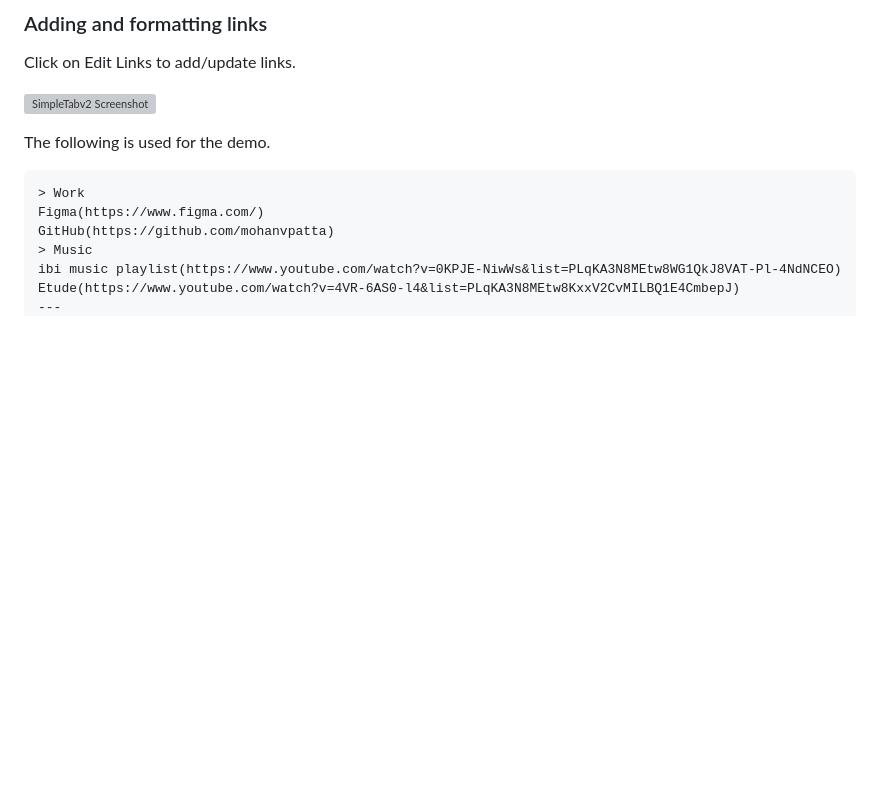
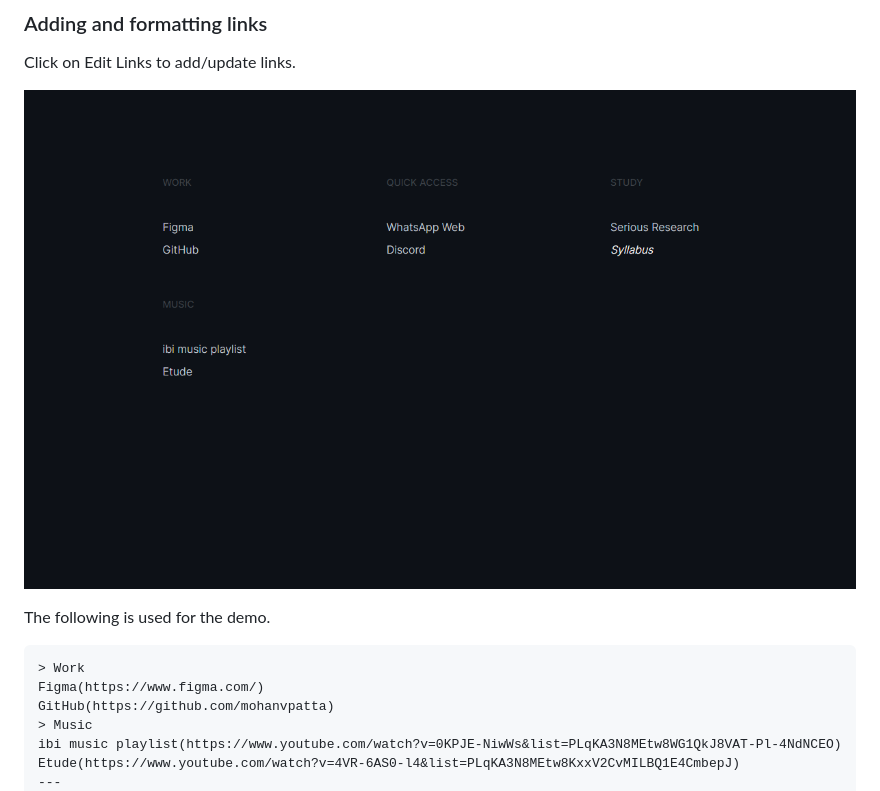
Before and after one commit to slowresonance/simple-tab, a Markdown page: readme.md, the part around the change. GitHub-like rendering; pictures changed too: simpletab-screenshot.png (added); blank space fills up the shorter version; grey boxes are pictures that could not be loaded.

Commit message:
Added Screenshot

```diff
--- a/readme.md
+++ b/readme.md
@@ -6,7 +6,7 @@ Simple Tab is a simple new tab replacement for browsers.
 
 Click on Edit Links to add/update links.
 
-![SimpleTabv2 Screenshot](simpletab.png "SimpleTabv2 Screenshot")
+![SimpleTabv2 Screenshot](simpletab-screenshot.png "SimpleTabv2 Screenshot")
 
 The following is used for the demo.
 
```
